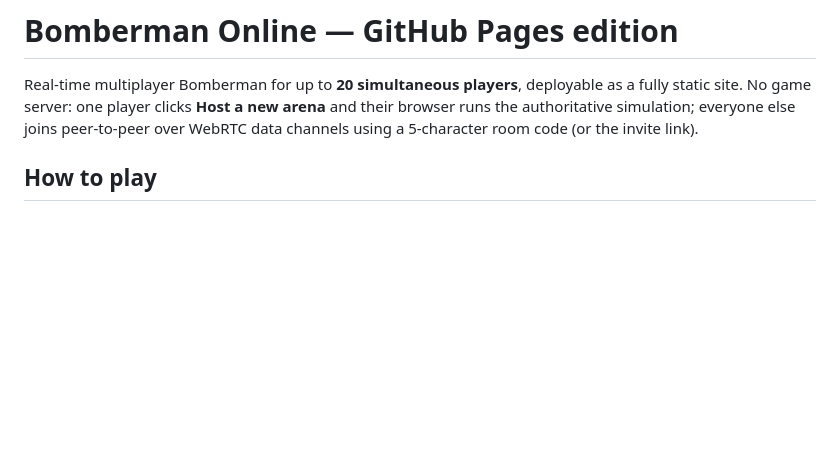
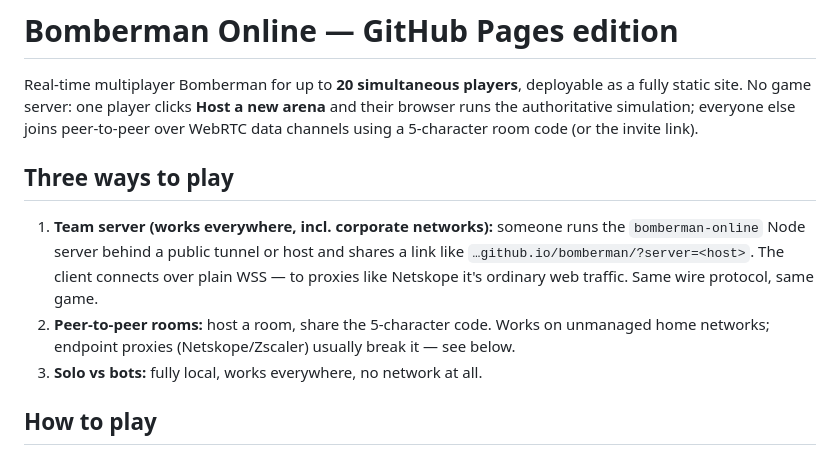
Before and after one commit to donnac-infotrack/bomberman, a Markdown page: README.md, the part around the change. Rendered like a GitHub page; blank space fills up the shorter version.

Commit message:
docs: document the three play modes incl. team-server links
Co-Authored-By: Claude Fable 5 <noreply@anthropic.com>

```diff
--- a/README.md
+++ b/README.md
@@ -4,6 +4,16 @@ Real-time multiplayer Bomberman for up to **20 simultaneous players**, deployabl
 fully static site. No game server: one player clicks **Host a new arena** and their
 browser runs the authoritative simulation; everyone else joins peer-to-peer over
 WebRTC data channels using a 5-character room code (or the invite link).
+
+## Three ways to play
+
+1. **Team server (works everywhere, incl. corporate networks):** someone runs the
+   `bomberman-online` Node server behind a public tunnel or host and shares a link like
+   `…github.io/bomberman/?server=<host>`. The client connects over plain WSS — to
+   proxies like Netskope it's ordinary web traffic. Same wire protocol, same game.
+2. **Peer-to-peer rooms:** host a room, share the 5-character code. Works on unmanaged
+   home networks; endpoint proxies (Netskope/Zscaler) usually break it — see below.
+3. **Solo vs bots:** fully local, works everywhere, no network at all.
 
 ## How to play
 
```
